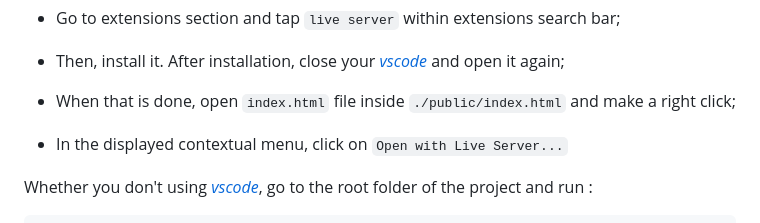
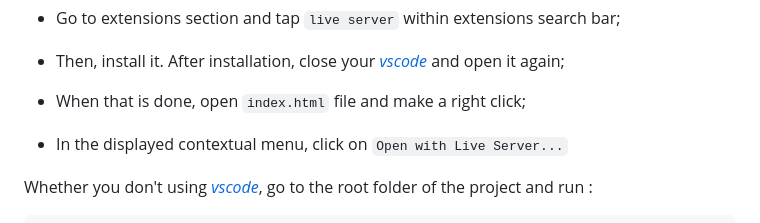
Before and after one commit to obrymec/gitlab_home_page_clone, a Markdown page: README.md, the part around the change. Drawn GitHub-style.

Commit message:
Change README,md.

```diff
--- a/README.md
+++ b/README.md
@@ -98,8 +98,7 @@ your <i><a href = "https://code.visualstudio.com/download">
 vscode</a></i> and open it again;
 
 - When that is done, open `index.html` file
-inside `./public/index.html` and make a right
-click;
+and make a right click;
 
 - In the displayed contextual menu, click on
 `Open with Live Server...`
```
